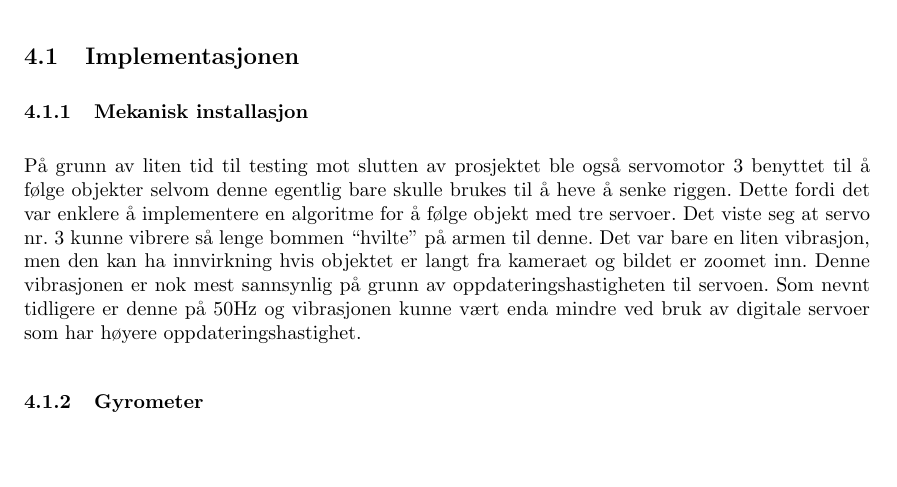
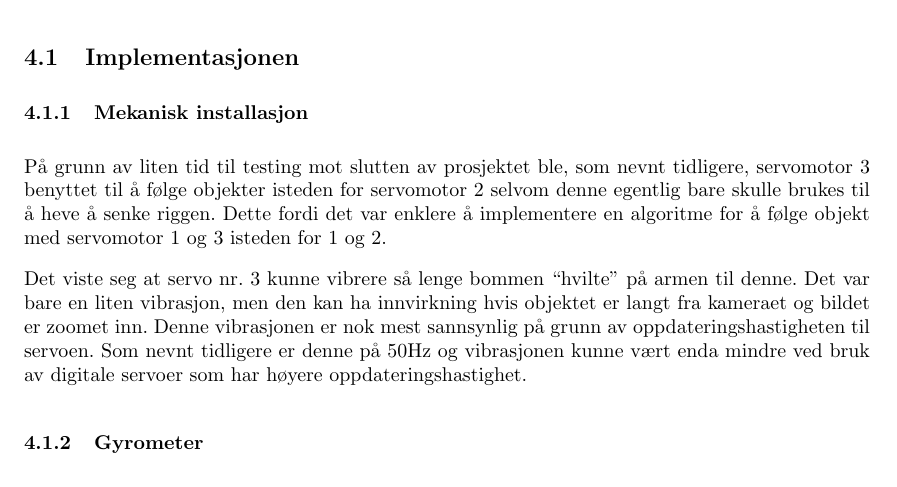
Before and after one commit to Aqwis/instrumentering-og-styring, a LaTeX paper (Ny-rapport/top.tex, which reads Ny-rapport/diskusjon.tex): part of page 20 of 25, cut so that both start at the same text, the shorter picture padded with empty space. Compiled offline with pdfLaTeX.

Commit message:
endret disk om servo 3

```diff
--- a/Ny-rapport/diskusjon.tex
+++ b/Ny-rapport/diskusjon.tex
@@ -20,7 +20,9 @@
 \subsubsection{Mekanisk installasjon}
 
 
-På grunn av liten tid til testing mot slutten av prosjektet ble også servomotor 3 benyttet til å følge objekter selvom denne egentlig bare skulle brukes til å heve å senke riggen. Dette fordi det var enklere å implementere en algoritme for å følge objekt med tre servoer. Det viste seg at servo nr. 3 kunne vibrere så lenge bommen ``hvilte'' på armen til denne. Det var bare en liten vibrasjon, men den kan ha innvirkning hvis objektet er langt fra kameraet og bildet er zoomet inn. Denne vibrasjonen er nok mest sannsynlig på grunn av oppdateringshastigheten til servoen. Som nevnt tidligere er denne på 50Hz og vibrasjonen kunne vært enda mindre ved bruk av digitale servoer som har høyere oppdateringshastighet.
+På grunn av liten tid til testing mot slutten av prosjektet ble, som nevnt tidligere, servomotor 3 benyttet til å følge objekter isteden for servomotor 2 selvom denne egentlig bare skulle brukes til å heve å senke riggen. Dette fordi det var enklere å implementere en algoritme for å følge objekt med servomotor 1 og 3 isteden for 1 og 2.
+
+Det viste seg at servo nr. 3 kunne vibrere så lenge bommen ``hvilte'' på armen til denne. Det var bare en liten vibrasjon, men den kan ha innvirkning hvis objektet er langt fra kameraet og bildet er zoomet inn. Denne vibrasjonen er nok mest sannsynlig på grunn av oppdateringshastigheten til servoen. Som nevnt tidligere er denne på 50Hz og vibrasjonen kunne vært enda mindre ved bruk av digitale servoer som har høyere oppdateringshastighet.
 
 \subsubsection{Gyrometer}
 Gyrometeret i systemet skulle bli benyttet til å simulere flyets krengninger. Det kunne da bli demostrert hvordan riggen ville oppføre seg mens den var i bevegelse. Drivere til gyrometeret fantes ferdig til Arduino, og det var få problemer å få det til å virke. Det oppsto derimot problemer da servoene skulle implimenteres i samme program. Det ble konflikt mellom de to bibliotekene fordi begge benytter seg av samme timer på Arduinoen. Siden det ikke er multithreading på Arduino, er det ikke mulig å få et synkront program. Gyro-biblioteket fungerte også bra til Raspberry Pi. Gyrometeret ble valgt bort da det var problematisk å få servoene til å virke på Raspbery Pi. En løsning med én enkelt Arduino og tre servoer servoer ble derfor benyttet.
```
